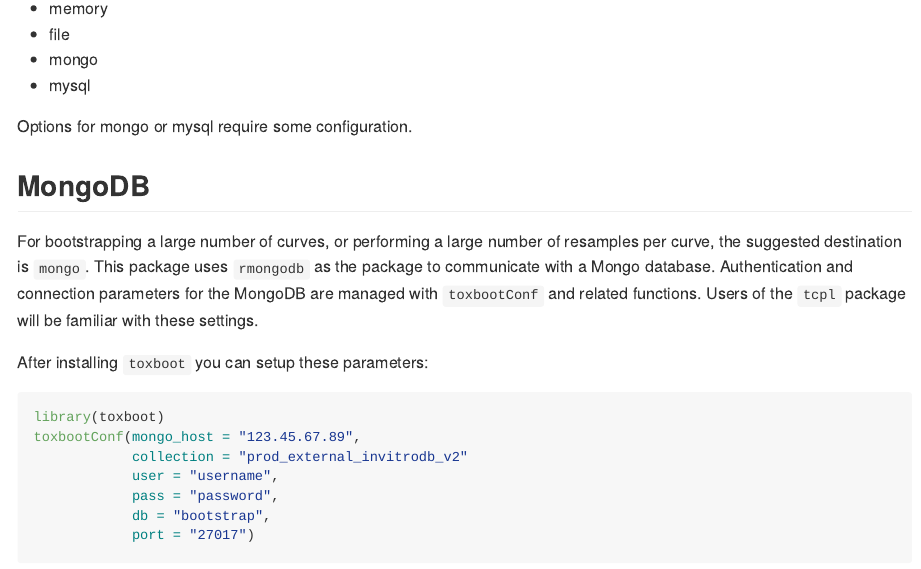
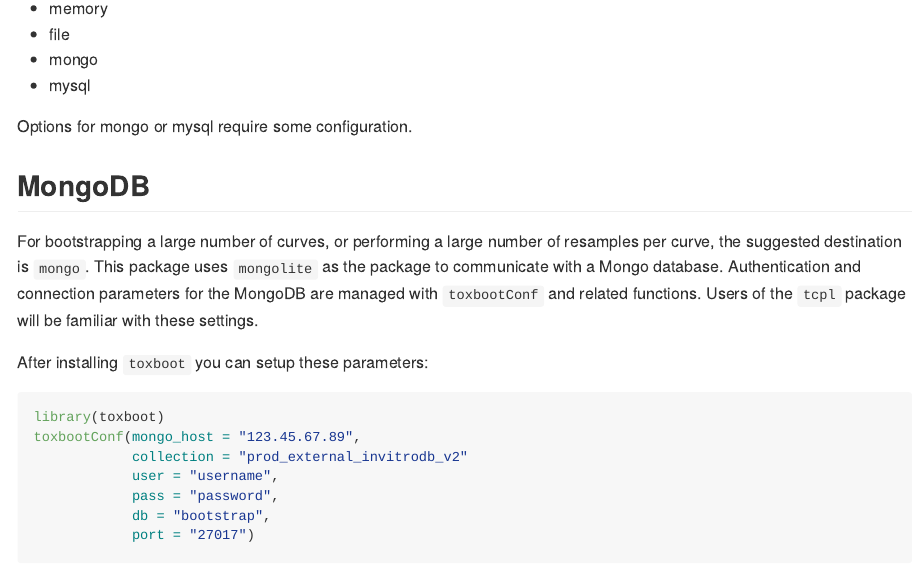
Before and after one commit to ericwatt/toxboot, an R Markdown document (README.Rmd): the page in a window 1100 px wide, from 650 px down. The pictures show the output file README.md that the author committed with the source, drawn offline in the style of GitHub; badge pictures from the web are left out.

Commit message:
Updated README documenting new changes.

```diff
--- a/README.Rmd
+++ b/README.Rmd
@@ -56,7 +56,7 @@
 ## MongoDB
 
 For bootstrapping a large number of curves, or performing a large number of resamples per curve, the suggested destination is `mongo`.
-This package uses `rmongodb` as the package to communicate with a Mongo database.
+This package uses `mongolite` as the package to communicate with a Mongo database.
 Authentication and connection parameters for the MongoDB are managed with `toxbootConf` and related functions.
 Users of the `tcpl` package will be familiar with these settings.
 
```
Also changed, not shown: README.md.
